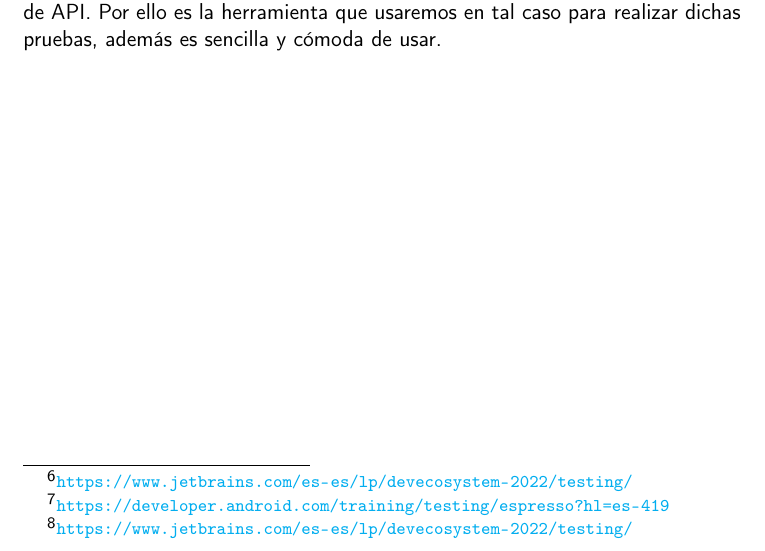
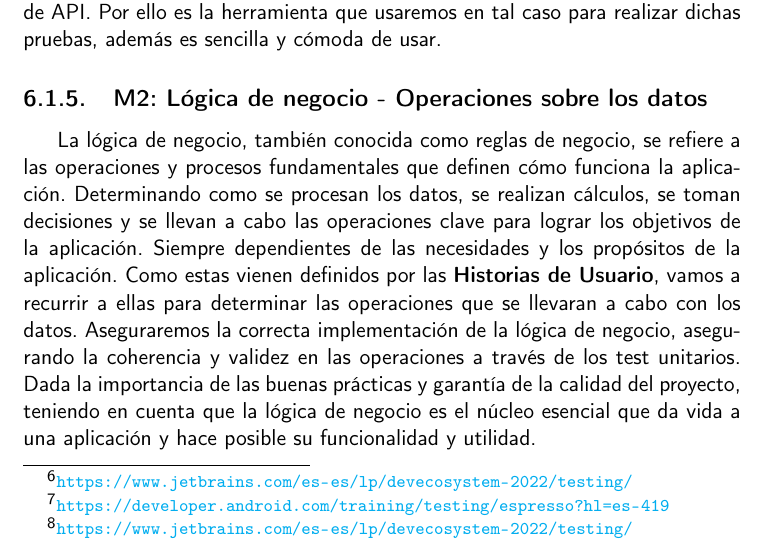
Before and after one commit to JoseJordanF/Claqueta, a LaTeX book (doc/proyecto.tex, which reads doc/secciones/06_implementacion.tex): part of page 44 of 48, cut so that both start at the same text. Compiled offline with pdfLaTeX.

Commit message:
Introduccion al milestone 2 #92
Pequeña introduccion de lo que se va a llevar a cabo en el segundo milestone, la logica de negocio

```diff
--- a/doc/secciones/06_implementacion.tex
+++ b/doc/secciones/06_implementacion.tex
@@ -204,3 +204,16 @@ crearla, para  recuperar, insertar, modificar o eliminar información. Como hemo
 herramientas más usadas para las pruebas\footnote{\url{https://www.jetbrains.com/es-es/lp/devecosystem-2022/testing/}} se encuentra \textit{\textbf{Postman}} una página para ayudar a los desarrolladores de
 API. Por ello es la herramienta que usaremos en tal caso para realizar dichas pruebas, además es
 sencilla y cómoda de usar.
+
+\subsection{M2: Lógica de negocio - Operaciones sobre los datos}
+
+La lógica de negocio, también conocida como reglas de negocio, se refiere a las operaciones y procesos
+fundamentales que definen cómo funciona la aplicación. Determinando como se procesan los datos, se
+realizan cálculos, se toman decisiones y se llevan a cabo las operaciones clave para lograr los
+objetivos de la aplicación. Siempre dependientes de las necesidades y los propósitos de la aplicación.
+Como estas vienen definidos por las \textbf{Historias de Usuario}, vamos a recurrir a ellas para
+determinar las operaciones que se llevaran a cabo con los datos. Aseguraremos la correcta
+implementación de la lógica de negocio, asegurando la coherencia y validez en las operaciones a través
+de los test unitarios. Dada la importancia de las buenas prácticas y garantía de la calidad del
+proyecto, teniendo en cuenta que la lógica de negocio es el núcleo esencial que da vida a una
+aplicación y hace posible su funcionalidad y utilidad.
```
